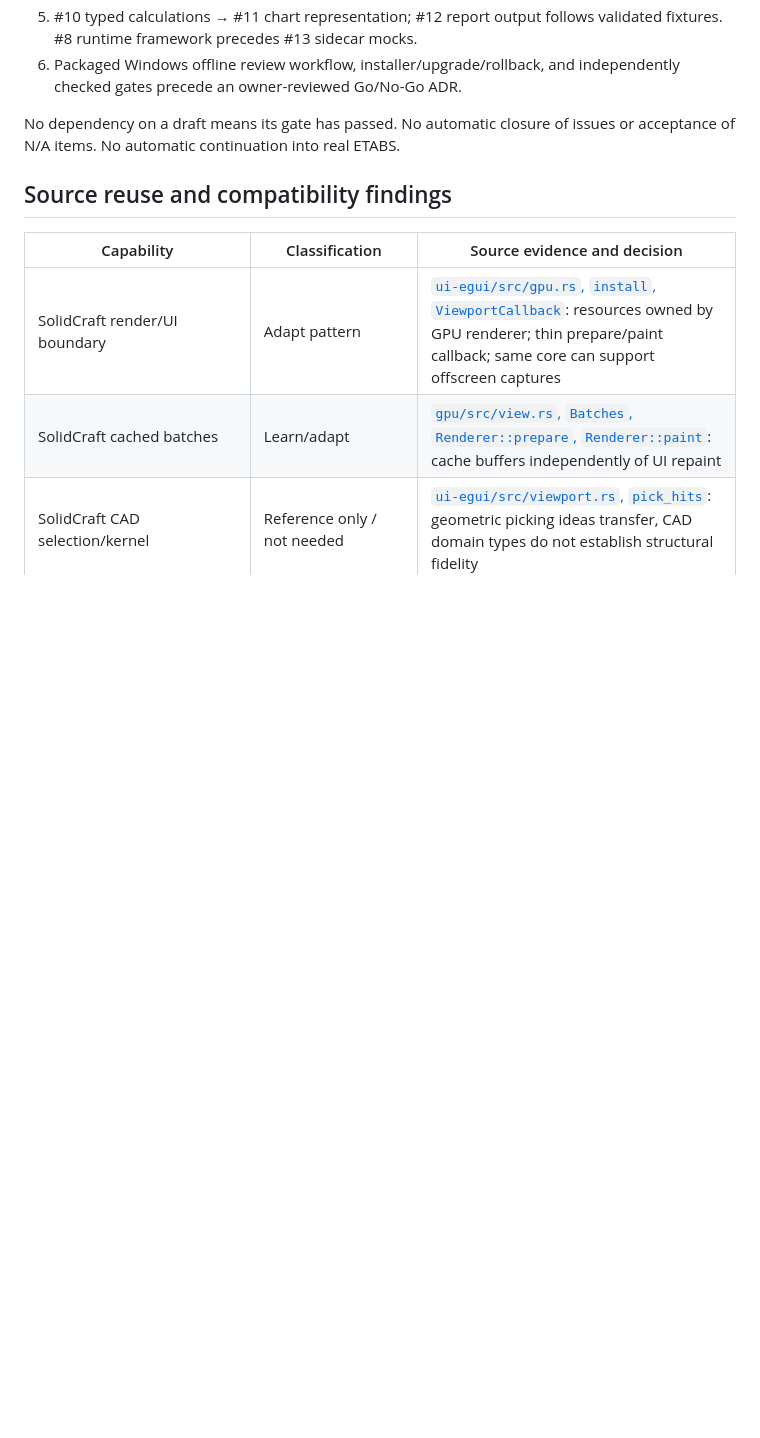
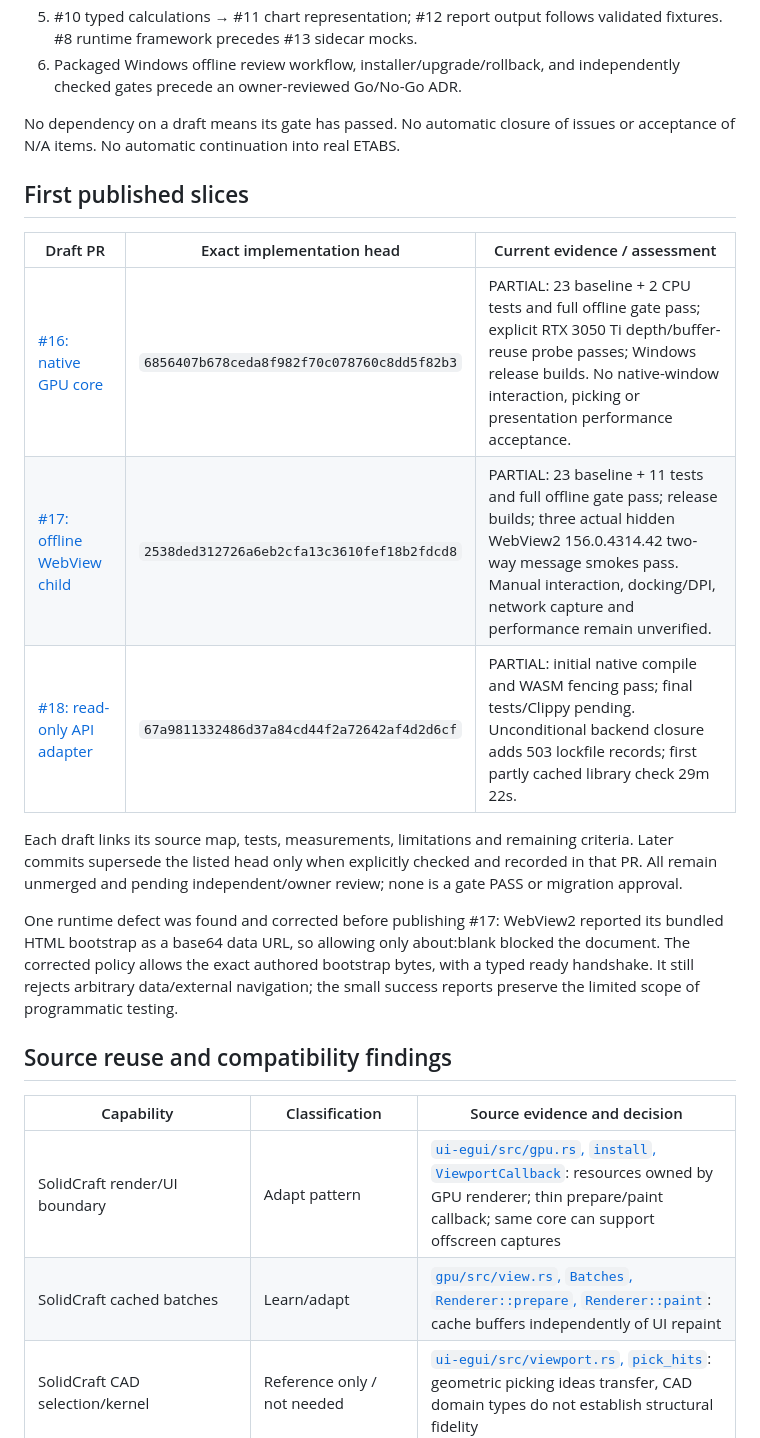
Before and after one commit to tadoEng/egui_test, a Markdown page: docs/native/programme.md, the part around the change. Drawn GitHub-style; blank space fills up the shorter version.

Commit message:
Link first three experimental drafts and scoped evidence

```diff
--- a/docs/native/programme.md
+++ b/docs/native/programme.md
@@ -63,6 +63,26 @@ Dependency order:
 
 No dependency on a draft means its gate has passed. No automatic closure of
 issues or acceptance of N/A items. No automatic continuation into real ETABS.
+
+## First published slices
+
+| Draft PR | Exact implementation head | Current evidence / assessment |
+|---|---|---|
+| [#16: native GPU core](https://github.com/tadoEng/egui_test/pull/16) | `6856407b678ceda8f982f70c078760c8dd5f82b3` | PARTIAL: 23 baseline + 2 CPU tests and full offline gate pass; explicit RTX 3050 Ti depth/buffer-reuse probe passes; Windows release builds. No native-window interaction, picking or presentation performance acceptance. |
+| [#17: offline WebView child](https://github.com/tadoEng/egui_test/pull/17) | `2538ded312726a6eb2cfa13c3610fef18b2fdcd8` | PARTIAL: 23 baseline + 11 tests and full offline gate pass; release builds; three actual hidden WebView2 156.0.4314.42 two-way message smokes pass. Manual interaction, docking/DPI, network capture and performance remain unverified. |
+| [#18: read-only API adapter](https://github.com/tadoEng/egui_test/pull/18) | `67a9811332486d37a84cd44f2a72642af4d2d6cf` | PARTIAL: initial native compile and WASM fencing pass; final tests/Clippy pending. Unconditional backend closure adds 503 lockfile records; first partly cached library check 29m 22s. |
+
+Each draft links its source map, tests, measurements, limitations and remaining
+criteria. Later commits supersede the listed head only when explicitly checked
+and recorded in that PR. All remain unmerged and pending independent/owner
+review; none is a gate PASS or migration approval.
+
+One runtime defect was found and corrected before publishing #17: WebView2
+reported its bundled HTML bootstrap as a base64 data URL, so allowing only
+about:blank blocked the document. The corrected policy allows the exact
+authored bootstrap bytes, with a typed ready handshake. It still rejects
+arbitrary data/external navigation; the small success reports preserve the
+limited scope of programmatic testing.
 
 ## Source reuse and compatibility findings
 
```
